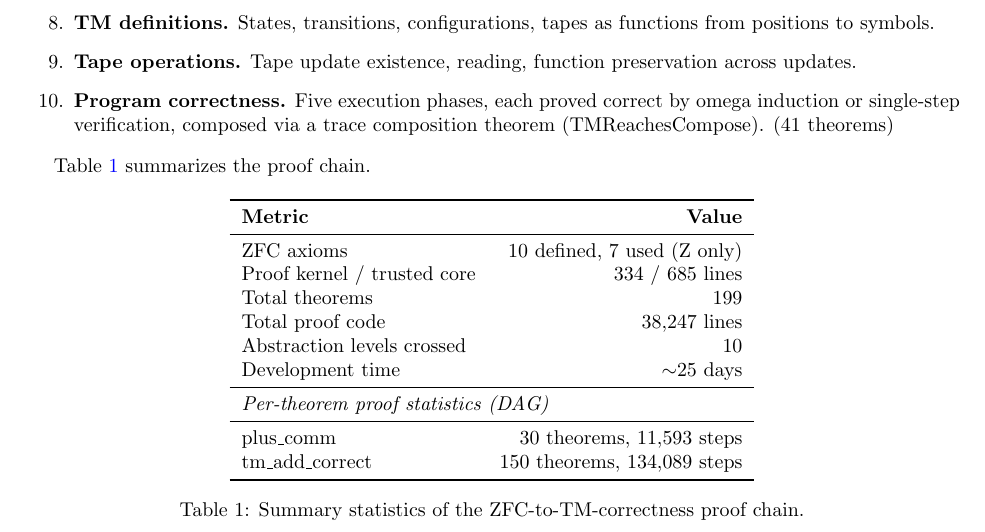
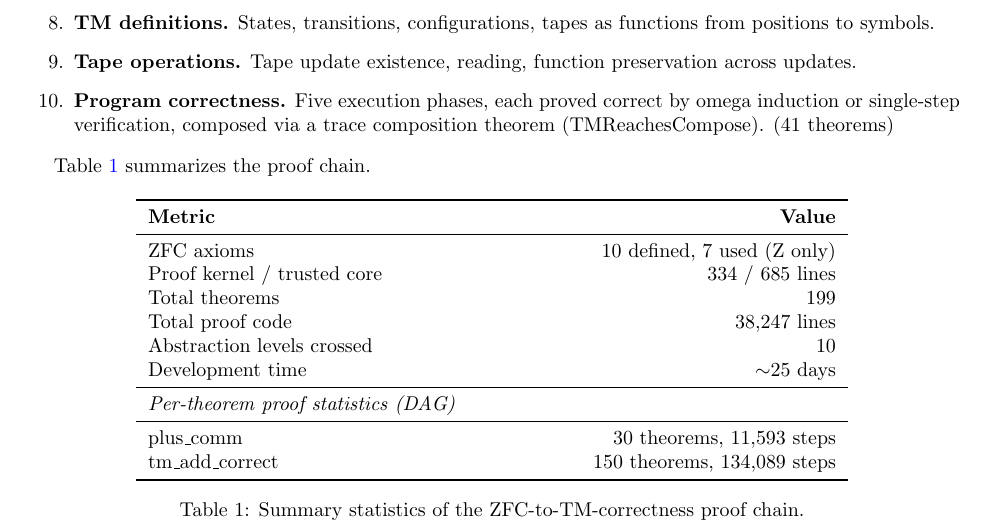
Before and after one commit to yuchenkan/min, a LaTeX paper (paper/paper.tex): part of page 4 of 8, cut so that both start at the same text. Compiled offline with pdfLaTeX.

Commit message:
Paper: widen Table 1
Co-Authored-By: Claude Opus 4.6 (1M context) <noreply@anthropic.com>

```diff
--- a/paper/paper.tex
+++ b/paper/paper.tex
@@ -303,7 +303,7 @@ Table~\ref{tab:summary} summarizes the proof chain.
 
 \begin{table}[h]
 \centering
-\begin{tabular}{lr}
+\begin{tabular}{p{0.45\columnwidth}r}
 \toprule
 \textbf{Metric} & \textbf{Value} \\
 \midrule
```
Also changed, not shown: paper/output/paper.pdf, 1 other file.
